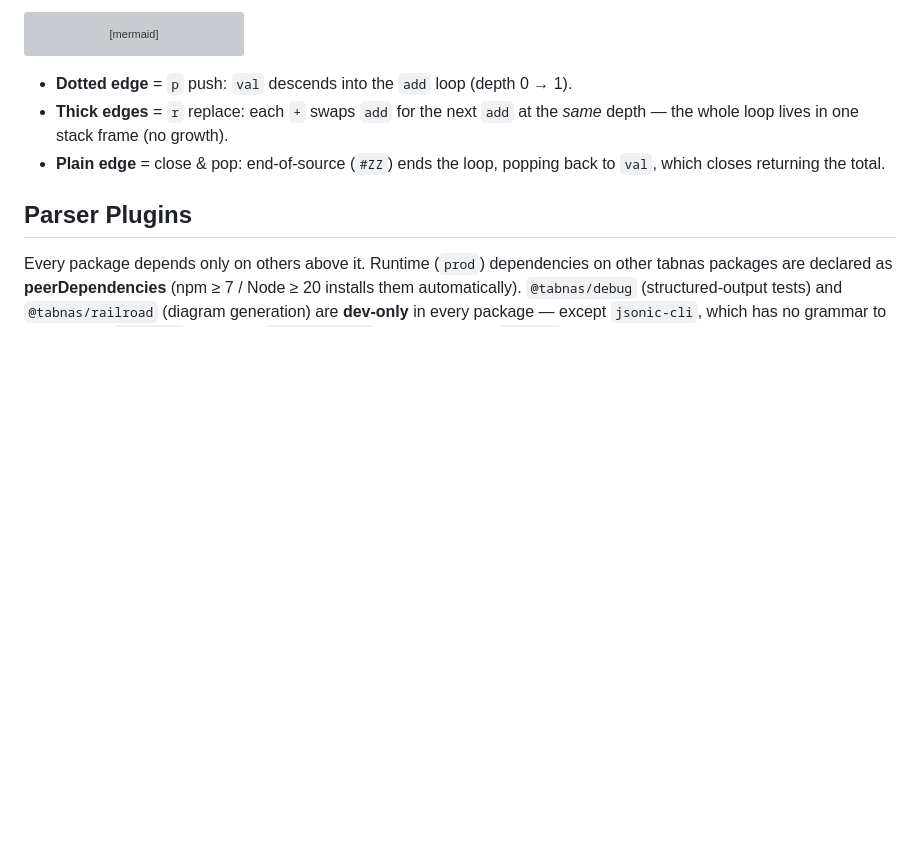
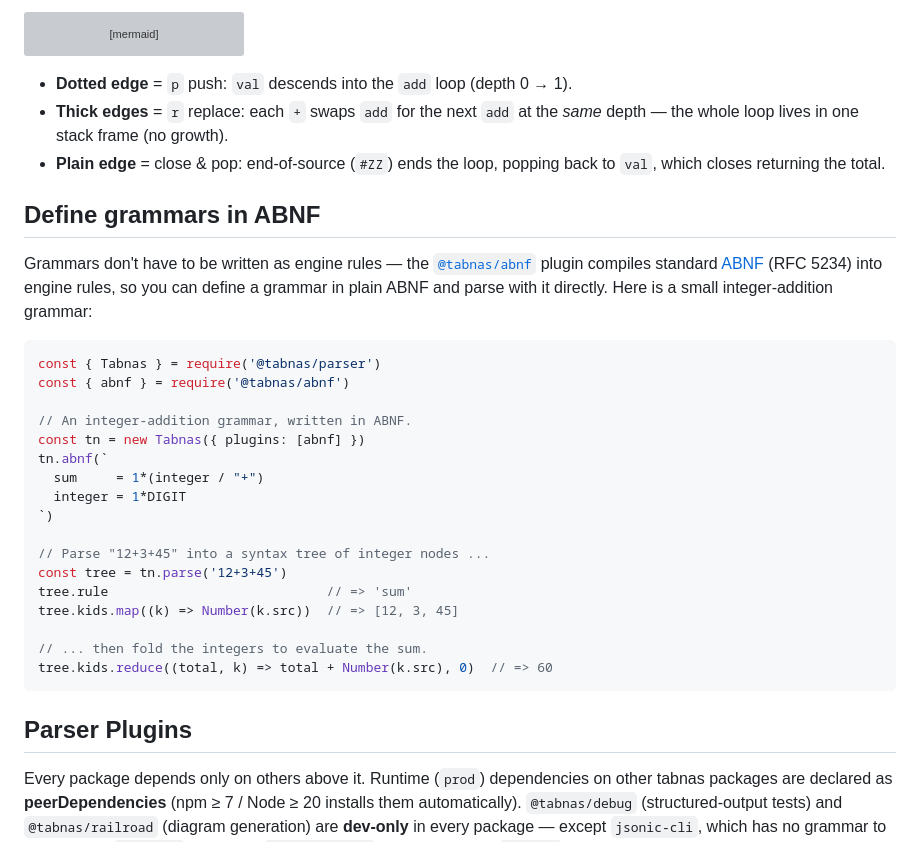
Before and after one commit to tabnas/parser, a Markdown page: README.md, the part around the change. Drawn GitHub-style; blank space fills up the shorter version; grey boxes are pictures that could not be loaded.

Commit message:
docs: add ABNF grammar support example (integer addition, tested)
Adds a 'Define grammars in ABNF' section demonstrating @tabnas/abnf: an
integer-addition grammar in ABNF, parsed and summed. The block carries
'// =>' assertions so the doc-examples test suite runs and verifies it.

Co-Authored-By: Claude Opus 4.8 (1M context) <noreply@anthropic.com>
Claude-Session: https://claude.ai/code/session_01YGm842sfFKBfSSVTkUyHZc

````diff
--- a/README.md
+++ b/README.md
@@ -200,6 +200,34 @@ flowchart TD
   back to `val`, which closes returning the total.
 
 
+## Define grammars in ABNF
+
+Grammars don't have to be written as engine rules — the
+[`@tabnas/abnf`](https://github.com/tabnas/abnf) plugin compiles standard
+[ABNF](https://www.rfc-editor.org/rfc/rfc5234) (RFC 5234) into engine rules, so
+you can define a grammar in plain ABNF and parse with it directly. Here is a
+small integer-addition grammar:
+
+```js
+const { Tabnas } = require('@tabnas/parser')
+const { abnf } = require('@tabnas/abnf')
+
+// An integer-addition grammar, written in ABNF.
+const tn = new Tabnas({ plugins: [abnf] })
+tn.abnf(`
+  sum     = 1*(integer / "+")
+  integer = 1*DIGIT
+`)
+
+// Parse "12+3+45" into a syntax tree of integer nodes ...
+const tree = tn.parse('12+3+45')
+tree.rule                            // => 'sum'
+tree.kids.map((k) => Number(k.src))  // => [12, 3, 45]
+
+// ... then fold the integers to evaluate the sum.
+tree.kids.reduce((total, k) => total + Number(k.src), 0)  // => 60
+```
+
 ## Parser Plugins
 
 Every package depends only on others above it. Runtime (`prod`) dependencies on
````
